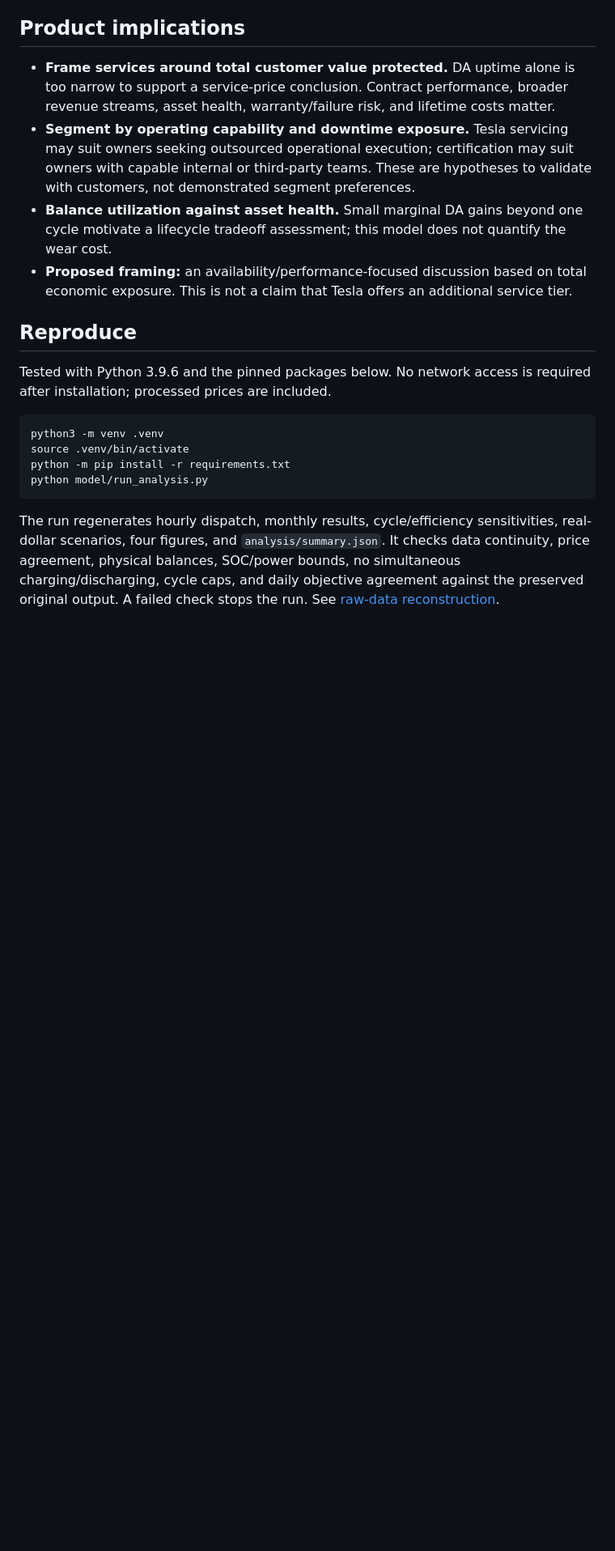
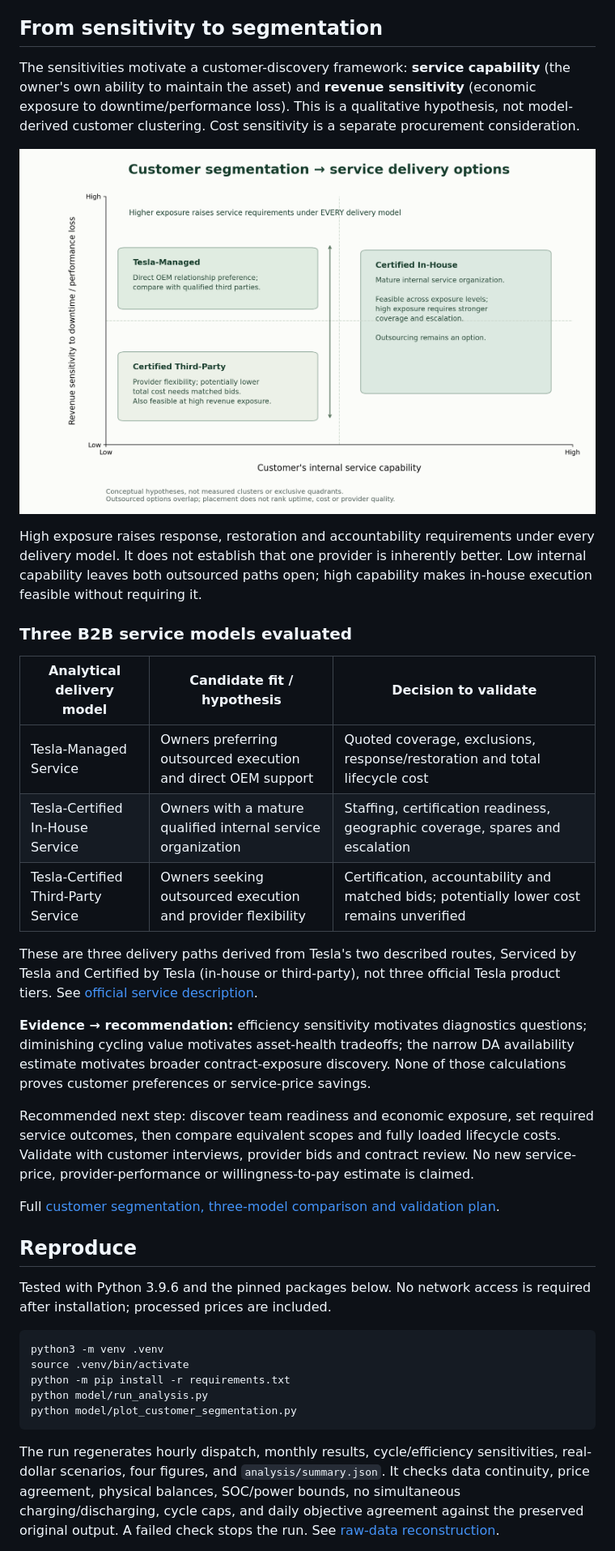
Before and after one commit to RRRFFF360/megapack-services-techno-economic-analysis, a Markdown page: README.md, the part around the change. Shown at 81% size. Rendered like a GitHub page; pictures changed too: figures/customer_segmentation.png (added); blank space fills up the shorter version.

Commit message:
Connect sensitivities to customer segmentation and three service delivery models

````diff
--- a/README.md
+++ b/README.md
@@ -64,12 +64,29 @@ One daily cycle captures 94.0% of the value modeled with a two-cycle cap. Additi
 
 Repeat annual modeled DA value and $55,580 annual maintenance in constant real dollars; discount year-end cash flows at 6% real for 15 years. DA value PV is $3.646M, maintenance PV $0.540M, and net operating PV $3.106M. This is 34.1% of the supplied historical hardware estimate, not a return on investment. Historical price years were not independently reconciled, and no degradation/augmentation or replacement schedule is modeled. See the [cash flows](analysis/15yr_real_dollar_economics.csv) and [scenario sensitivity](analysis/real_dollar_sensitivity.csv).
 
-## Product implications
+## From sensitivity to segmentation
 
-- **Frame services around total customer value protected.** DA uptime alone is too narrow to support a service-price conclusion. Contract performance, broader revenue streams, asset health, warranty/failure risk, and lifetime costs matter.
-- **Segment by operating capability and downtime exposure.** Tesla servicing may suit owners seeking outsourced operational execution; certification may suit owners with capable internal or third-party teams. These are hypotheses to validate with customers, not demonstrated segment preferences.
-- **Balance utilization against asset health.** Small marginal DA gains beyond one cycle motivate a lifecycle tradeoff assessment; this model does not quantify the wear cost.
-- **Proposed framing:** an availability/performance-focused discussion based on total economic exposure. This is not a claim that Tesla offers an additional service tier.
+The sensitivities motivate a customer-discovery framework: **service capability** (the owner's own ability to maintain the asset) and **revenue sensitivity** (economic exposure to downtime/performance loss). This is a qualitative hypothesis, not model-derived customer clustering. Cost sensitivity is a separate procurement consideration.
+
+![Conceptual customer segmentation and overlapping delivery options](figures/customer_segmentation.png)
+
+High exposure raises response, restoration and accountability requirements under every delivery model. It does not establish that one provider is inherently better. Low internal capability leaves both outsourced paths open; high capability makes in-house execution feasible without requiring it.
+
+### Three B2B service models evaluated
+
+| Analytical delivery model | Candidate fit / hypothesis | Decision to validate |
+|---|---|---|
+| Tesla-Managed Service | Owners preferring outsourced execution and direct OEM support | Quoted coverage, exclusions, response/restoration and total lifecycle cost |
+| Tesla-Certified In-House Service | Owners with a mature qualified internal service organization | Staffing, certification readiness, geographic coverage, spares and escalation |
+| Tesla-Certified Third-Party Service | Owners seeking outsourced execution and provider flexibility | Certification, accountability and matched bids; potentially lower cost remains unverified |
+
+These are three delivery paths derived from Tesla's two described routes, Serviced by Tesla and Certified by Tesla (in-house or third-party), not three official Tesla product tiers. See [official service description](https://www.tesla.com/en_GB/megapack?redirect=no).
+
+**Evidence → recommendation:** efficiency sensitivity motivates diagnostics questions; diminishing cycling value motivates asset-health tradeoffs; the narrow DA availability estimate motivates broader contract-exposure discovery. None of those calculations proves customer preferences or service-price savings.
+
+Recommended next step: discover team readiness and economic exposure, set required service outcomes, then compare equivalent scopes and fully loaded lifecycle costs. Validate with customer interviews, provider bids and contract review. No new service-price, provider-performance or willingness-to-pay estimate is claimed.
+
+Full [customer segmentation, three-model comparison and validation plan](docs/customer_segmentation.md).
 
 ## Reproduce
 
@@ -80,6 +97,7 @@ python3 -m venv .venv
 source .venv/bin/activate
 python -m pip install -r requirements.txt
 python model/run_analysis.py
+python model/plot_customer_segmentation.py
 ```
 
 The run regenerates hourly dispatch, monthly results, cycle/efficiency sensitivities, real-dollar scenarios, four figures, and `analysis/summary.json`. It checks data continuity, price agreement, physical balances, SOC/power bounds, no simultaneous charging/discharging, cycle caps, and daily objective agreement against the preserved original output. A failed check stops the run. See [raw-data reconstruction](data/README.md).
````
Also changed, not shown: docs/customer_segmentation.md (added, +48 -0 lines), docs/limitations.md (+2 -0 lines), docs/sources.md (+4 -0 lines), 1 other file.
